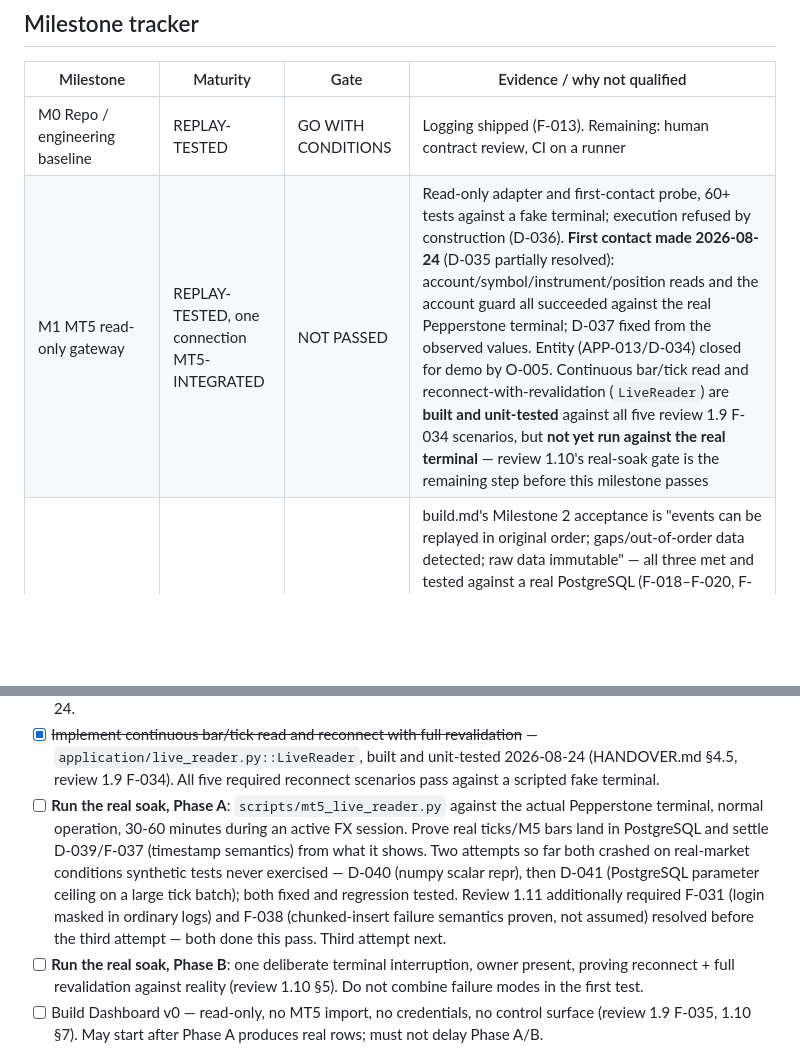
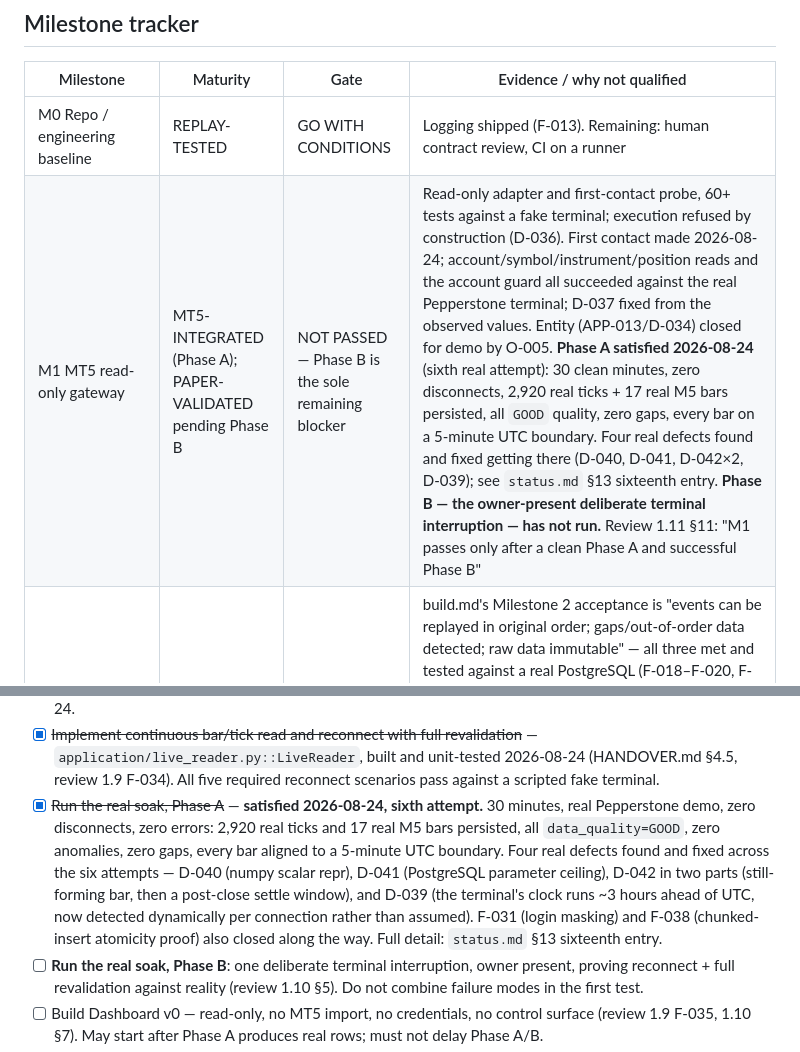
Before and after one commit to DutchBugs/Crumblr, a Markdown page: status.md, 2 parts joined by grey strips. GitHub-like rendering; blank space fills up the shorter version.

```diff
--- a/status.md
+++ b/status.md
@@ -216,7 +216,7 @@ Next objective: Run the real soak (review 1.10 Phase A/B): the continuous
 | Milestone | Maturity | Gate | Evidence / why not qualified |
 |---|---|---|---|
 | M0 Repo / engineering baseline | REPLAY-TESTED | GO WITH CONDITIONS | Logging shipped (F-013). Remaining: human contract review, CI on a runner |
-| M1 MT5 read-only gateway | REPLAY-TESTED, one connection MT5-INTEGRATED | NOT PASSED | Read-only adapter and first-contact probe, 60+ tests against a fake terminal; execution refused by construction (D-036). **First contact made 2026-08-24** (D-035 partially resolved): account/symbol/instrument/position reads and the account guard all succeeded against the real Pepperstone terminal; D-037 fixed from the observed values. Entity (APP-013/D-034) closed for demo by O-005. Continuous bar/tick read and reconnect-with-revalidation (`LiveReader`) are **built and unit-tested** against all five review 1.9 F-034 scenarios, but **not yet run against the real terminal** — review 1.10's real-soak gate is the remaining step before this milestone passes |
+| M1 MT5 read-only gateway | MT5-INTEGRATED (Phase A); PAPER-VALIDATED pending Phase B | NOT PASSED — Phase B is the sole remaining blocker | Read-only adapter and first-contact probe, 60+ tests against a fake terminal; execution refused by construction (D-036). First contact made 2026-08-24; account/symbol/instrument/position reads and the account guard all succeeded against the real Pepperstone terminal; D-037 fixed from the observed values. Entity (APP-013/D-034) closed for demo by O-005. **Phase A satisfied 2026-08-24** (sixth real attempt): 30 clean minutes, zero disconnects, 2,920 real ticks + 17 real M5 bars persisted, all `GOOD` quality, zero gaps, every bar on a 5-minute UTC boundary. Four real defects found and fixed getting there (D-040, D-041, D-042×2, D-039); see `status.md` §13 sixteenth entry. **Phase B — the owner-present deliberate terminal interruption — has not run.** Review 1.11 §11: "M1 passes only after a clean Phase A and successful Phase B" |
 | M2 Data/event journal | REPLAY-TESTED | **PASSED on its own acceptance evidence** | build.md's Milestone 2 acceptance is "events can be replayed in original order; gaps/out-of-order data detected; raw data immutable" — all three met and tested against a real PostgreSQL (F-018–F-020, F-022, F-023). Review 1.7/1.8 F-027: real-feed evidence is not an M2 acceptance criterion in build.md — it is what Milestone 1 acceptance ("reads EUR/USD ticks/bars") actually requires. Reassigned there rather than silently holding M2 open for it (the same class of error as F-010). That every row currently in the journal came from a seeded generator is real and tracked, but as an M1 gap, not an M2 one |
 | M3 Replay/backtest | REPLAY-TESTED | NOT PASSED | Deterministic; cost model incomplete (no swap/commission) |
 | M4 Risk engine | REPLAY-TESTED | NOT PASSED | Full §8.1 checklist and sizing; never met a real broker |
@@ -819,17 +819,17 @@ Next engineering steps once unblocked:
       revalidation~~ — `application/live_reader.py::LiveReader`, built and
       unit-tested 2026-08-24 (HANDOVER.md §4.5, review 1.9 F-034). All five
       required reconnect scenarios pass against a scripted fake terminal.
-- [ ] **Run the real soak, Phase A**: `scripts/mt5_live_reader.py` against
-      the actual Pepperstone terminal, normal operation, 30-60 minutes during
-      an active FX session. Prove real ticks/M5 bars land in PostgreSQL and
-      settle D-039/F-037 (timestamp semantics) from what it shows. Two
-      attempts so far both crashed on real-market conditions synthetic tests
-      never exercised — D-040 (numpy scalar repr), then D-041 (PostgreSQL
-      parameter ceiling on a large tick batch); both fixed and regression
-      tested. Review 1.11 additionally required F-031 (login masked in
-      ordinary logs) and F-038 (chunked-insert failure semantics proven, not
-      assumed) resolved before the third attempt — both done this pass. Third
-      attempt next.
+- [x] ~~Run the real soak, Phase A~~ — **satisfied 2026-08-24, sixth
+      attempt.** 30 minutes, real Pepperstone demo, zero disconnects, zero
+      errors: 2,920 real ticks and 17 real M5 bars persisted, all
+      `data_quality=GOOD`, zero anomalies, zero gaps, every bar aligned to a
+      5-minute UTC boundary. Four real defects found and fixed across the
+      six attempts — D-040 (numpy scalar repr), D-041 (PostgreSQL parameter
+      ceiling), D-042 in two parts (still-forming bar, then a post-close
+      settle window), and D-039 (the terminal's clock runs ~3 hours ahead of
+      UTC, now detected dynamically per connection rather than assumed).
+      F-031 (login masking) and F-038 (chunked-insert atomicity proof) also
+      closed along the way. Full detail: `status.md` §13 sixteenth entry.
 - [ ] **Run the real soak, Phase B**: one deliberate terminal interruption,
       owner present, proving reconnect + full revalidation against reality
       (review 1.10 §5). Do not combine failure modes in the first test.
```
Also changed, not shown: other parts of status.md (+87 -0 lines), review/FEEDBACK.md (+3 -1 lines).
